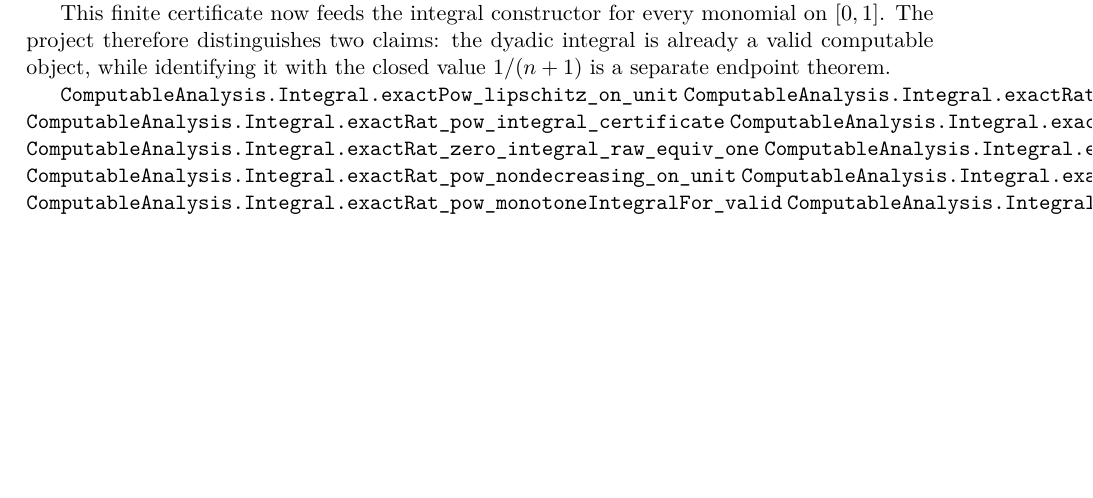
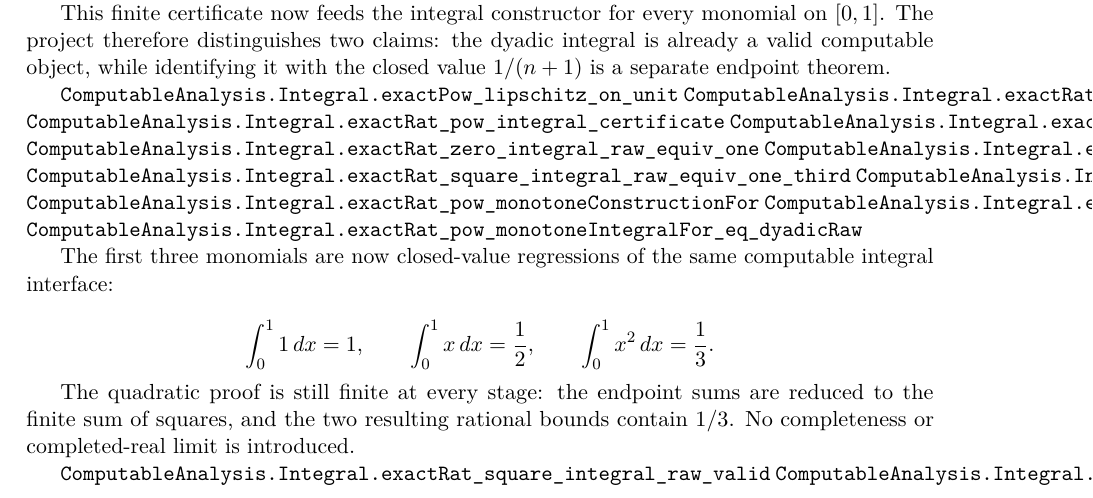
Before and after one commit to liuyao12/computable-analysis, a LaTeX thesis (blueprint/src/web.tex, which reads blueprint/src/03-integrals.tex): part of page 42 of 72, cut so that both start at the same text, the shorter picture padded with empty space. Compiled offline with pdfLaTeX.

Commit message:
Expose verified polynomial integral progression

```diff
--- a/blueprint/src/03-integrals.tex
+++ b/blueprint/src/03-integrals.tex
@@ -614,10 +614,28 @@ it with the closed value $1/(n+1)$ is a separate endpoint theorem.
 \lean{ComputableAnalysis.Integral.exactRat_pow_integral_raw_valid}
 \lean{ComputableAnalysis.Integral.exactRat_zero_integral_raw_equiv_one}
 \lean{ComputableAnalysis.Integral.exactRat_one_integral_raw_equiv_half}
+\lean{ComputableAnalysis.Integral.exactRat_square_integral_raw_equiv_one_third}
 \lean{ComputableAnalysis.Integral.exactRat_pow_nondecreasing_on_unit}
 \lean{ComputableAnalysis.Integral.exactRat_pow_monotoneConstructionFor}
 \lean{ComputableAnalysis.Integral.exactRat_pow_monotoneIntegralFor_valid}
 \lean{ComputableAnalysis.Integral.exactRat_pow_monotoneIntegralFor_eq_dyadicRaw}
+\leanok
+
+The first three monomials are now closed-value regressions of the same
+computable integral interface:
+
+\[
+  \int_0^1 1\,dx=1,\qquad
+  \int_0^1 x\,dx=\frac12,\qquad
+  \int_0^1 x^2\,dx=\frac13.
+\]
+
+The quadratic proof is still finite at every stage: the endpoint sums are
+reduced to the finite sum of squares, and the two resulting rational bounds
+contain $1/3$.  No completeness or completed-real limit is introduced.
+
+\lean{ComputableAnalysis.Integral.exactRat_square_integral_raw_valid}
+\lean{ComputableAnalysis.Integral.exactSquare_compute_contains_one_third}
 \leanok
 
 For the cubic case the first rectangle identity is explicit:
```
Also changed, not shown: FORMALIZATION_GUIDE.md (+8 -0 lines), blueprint/src/03-integrals.tex (15 more changed lines).
